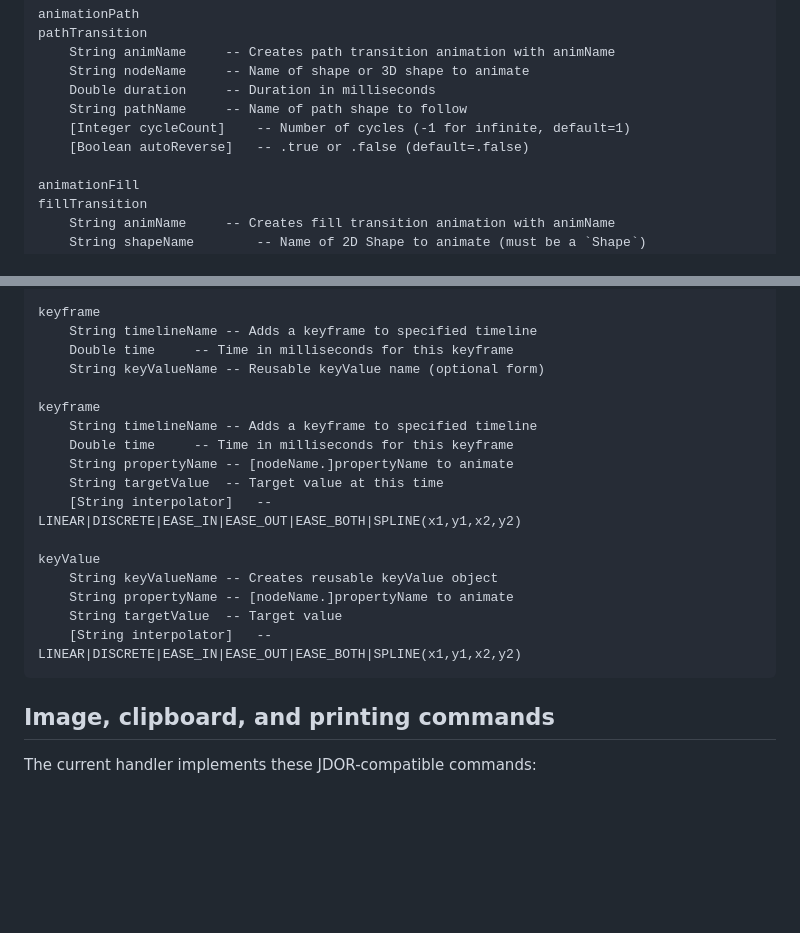
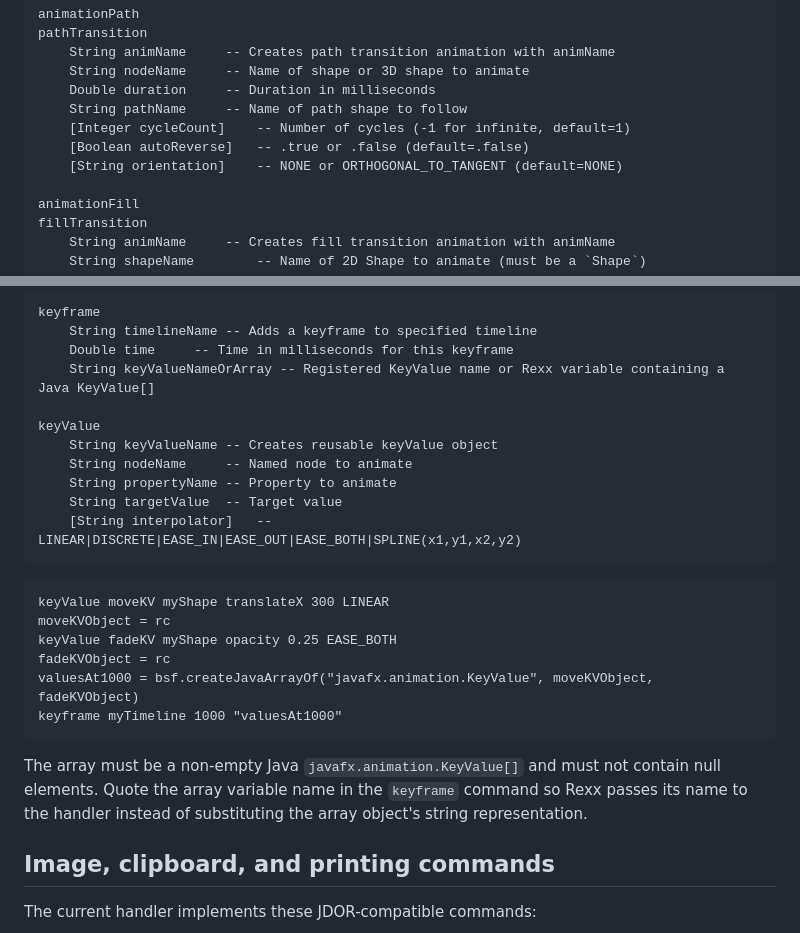
Before and after one commit to aismaili10/jdorfx_pub, a Markdown page: docs/command-reference.md, 2 parts joined by grey strips. GitHub-like rendering; blank space fills up the shorter version.

Commit message:
docs: update command reference

````diff
--- a/docs/command-reference.md
+++ b/docs/command-reference.md
@@ -479,6 +479,7 @@ pathTransition
 	String pathName		-- Name of path shape to follow
 	[Integer cycleCount]	-- Number of cycles (-1 for infinite, default=1)
 	[Boolean autoReverse]	-- .true or .false (default=.false)
+	[String orientation]	-- NONE or ORTHOGONAL_TO_TANGENT (default=NONE)
 
 animationFill
 fillTransition
@@ -574,21 +575,29 @@ timeline
 keyframe
 	String timelineName	-- Adds a keyframe to specified timeline
 	Double time		-- Time in milliseconds for this keyframe
-	String keyValueName	-- Reusable keyValue name (optional form)
-
-keyframe
-	String timelineName	-- Adds a keyframe to specified timeline
-	Double time		-- Time in milliseconds for this keyframe
-	String propertyName	-- [nodeName.]propertyName to animate
-	String targetValue	-- Target value at this time
-	[String interpolator]	-- LINEAR|DISCRETE|EASE_IN|EASE_OUT|EASE_BOTH|SPLINE(x1,y1,x2,y2)
+	String keyValueNameOrArray -- Registered KeyValue name or Rexx variable containing a Java KeyValue[]
 
 keyValue
 	String keyValueName	-- Creates reusable keyValue object
-	String propertyName	-- [nodeName.]propertyName to animate
+	String nodeName		-- Named node to animate
+	String propertyName	-- Property to animate
 	String targetValue	-- Target value
 	[String interpolator]	-- LINEAR|DISCRETE|EASE_IN|EASE_OUT|EASE_BOTH|SPLINE(x1,y1,x2,y2)
 ```
+
+```rexx
+keyValue moveKV myShape translateX 300 LINEAR
+moveKVObject = rc
+keyValue fadeKV myShape opacity 0.25 EASE_BOTH
+fadeKVObject = rc
+valuesAt1000 = bsf.createJavaArrayOf("javafx.animation.KeyValue", moveKVObject, fadeKVObject)
+keyframe myTimeline 1000 "valuesAt1000"
+```
+
+The array must be a non-empty Java `javafx.animation.KeyValue[]` and must not
+contain null elements.
+Quote the array variable name in the `keyframe` command so Rexx passes its name
+to the handler instead of substituting the array object's string representation.
 
 ## Image, clipboard, and printing commands
 
````
